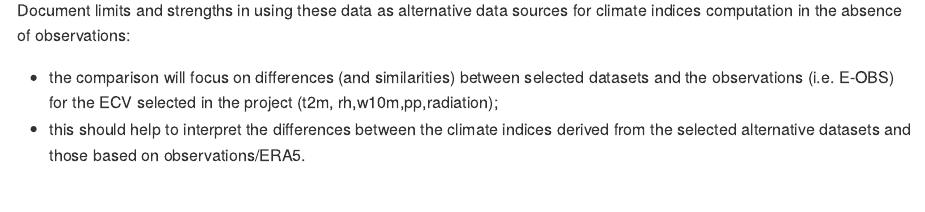
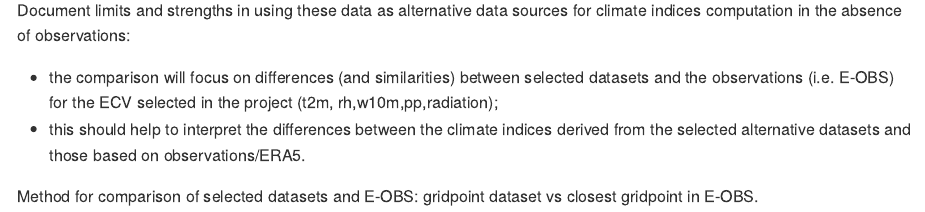
Before and after one commit to alexdum/interdecis, an R Markdown document (README.Rmd): the page in a window 1100 px wide, from 90 px down. Rendered offline with R 4.5, knitr and Pandoc, with nearby package versions.

Commit message:
first commit

```diff
--- a/README.Rmd
+++ b/README.Rmd
@@ -23,3 +23,5 @@ Document limits and strengths in using these data as alternative data sources fo
 
 - the comparison will focus on differences (and similarities) between selected datasets and the observations (i.e. E-OBS) for the ECV selected in the project (t2m, rh,w10m,pp,radiation);
 - this should help to interpret the differences between the climate indices derived from the selected alternative datasets and those based on observations/ERA5.
+
+Method for comparison of selected datasets and E-OBS: gridpoint dataset vs closest gridpoint in E-OBS.
```
